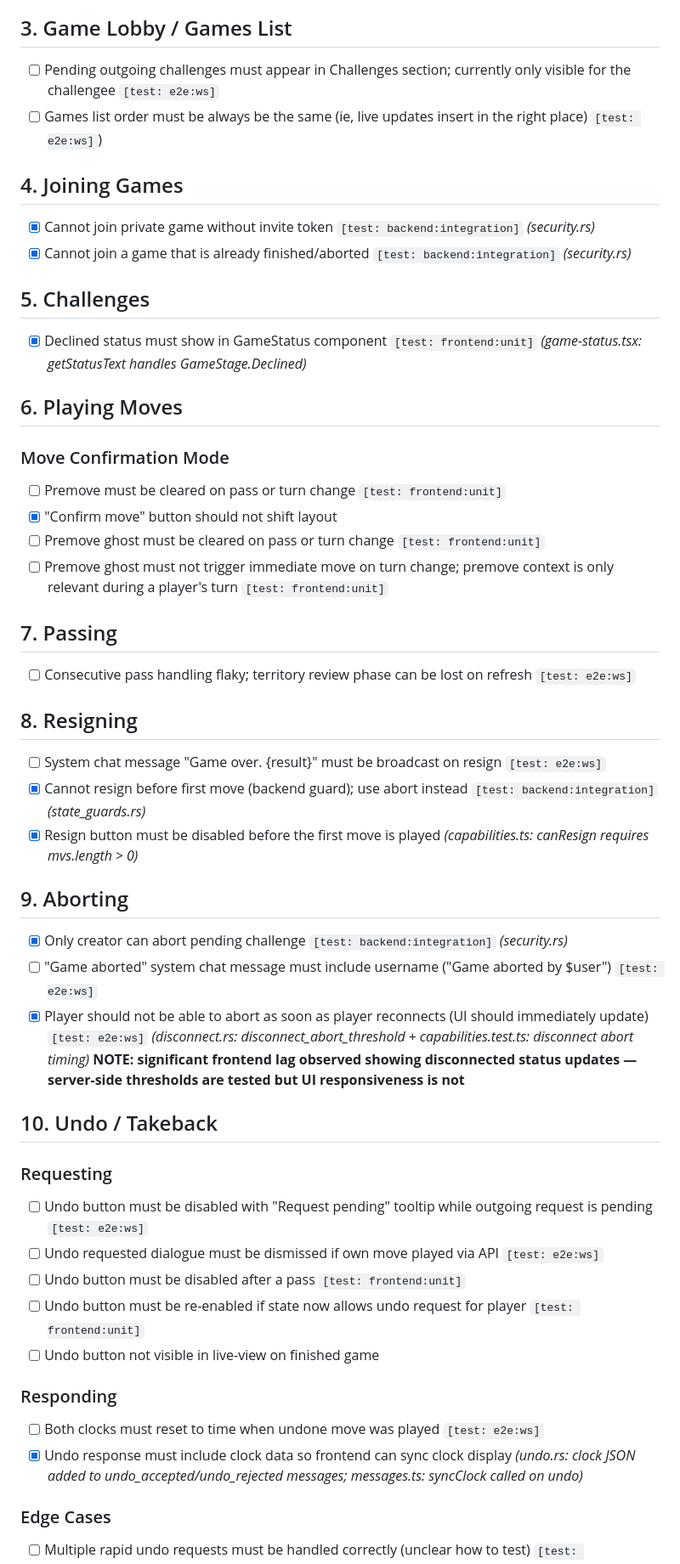
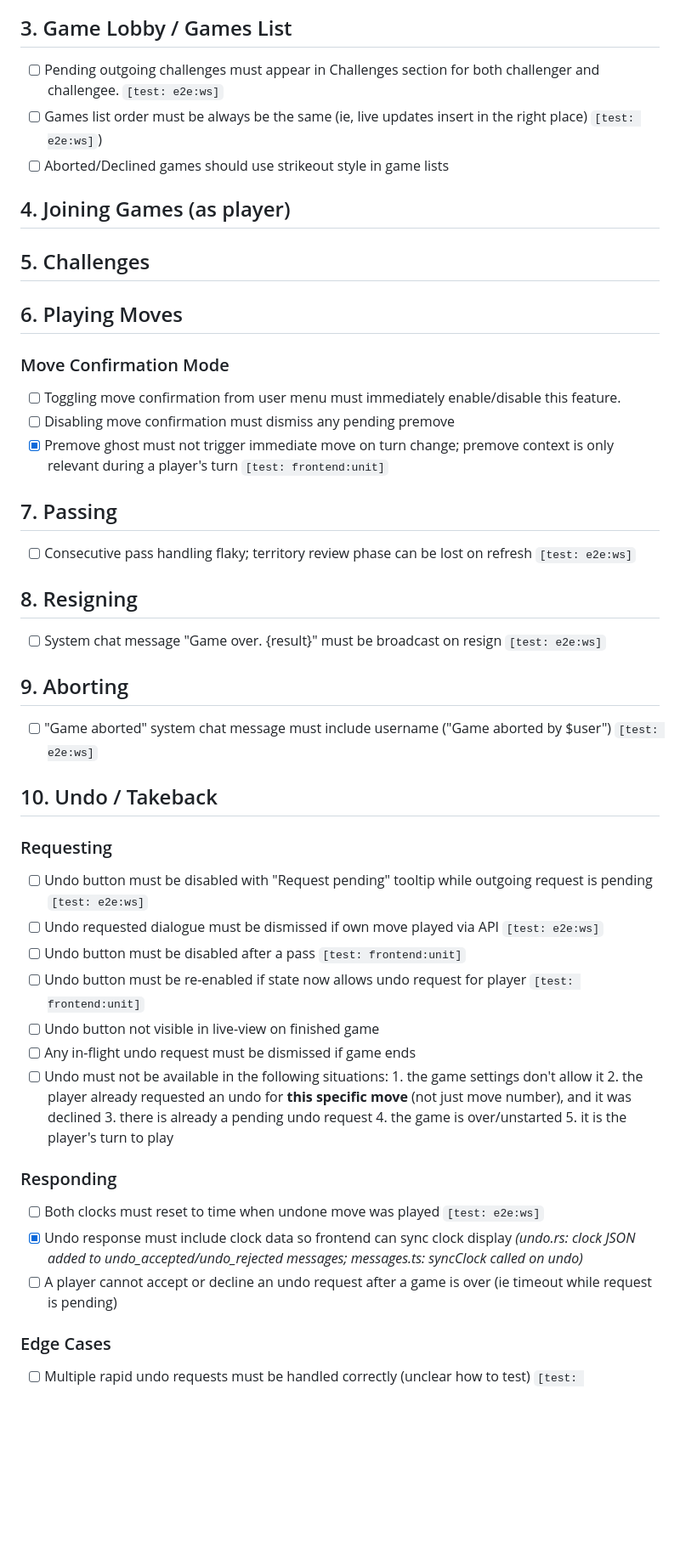
Before and after one commit to sqwxl/seki, a Markdown page: ISSUES.md, the part around one of its changes. Shown at 85% size. Drawn GitHub-style; blank space fills up the shorter version.

```diff
--- a/ISSUES.md
+++ b/ISSUES.md
@@ -55,26 +34,21 @@
 
 ## 3. Game Lobby / Games List
 
-- [ ] Pending outgoing challenges must appear in Challenges section; currently only visible for the challengee `[test: e2e:ws]`
+- [ ] Pending outgoing challenges must appear in Challenges section for both challenger and challengee. `[test: e2e:ws]`
 - [ ] Games list order must be always be the same (ie, live updates insert in the right place) `[test: e2e:ws]`)
+- [ ] Aborted/Declined games should use strikeout style in game lists
 
-## 4. Joining Games
-
-- [x] Cannot join private game without invite token `[test: backend:integration]` _(security.rs)_
-- [x] Cannot join a game that is already finished/aborted `[test: backend:integration]` _(security.rs)_
+## 4. Joining Games (as player)
 
 ## 5. Challenges
-
-- [x] Declined status must show in GameStatus component `[test: frontend:unit]` _(game-status.tsx: getStatusText handles GameStage.Declined)_
 
 ## 6. Playing Moves
 
 ### Move Confirmation Mode
 
-- [ ] Premove must be cleared on pass or turn change `[test: frontend:unit]`
-- [x] "Confirm move" button should not shift layout
-- [ ] Premove ghost must be cleared on pass or turn change `[test: frontend:unit]`
-- [ ] Premove ghost must not trigger immediate move on turn change; premove context is only relevant during a player's turn `[test: frontend:unit]`
+- [ ] Toggling move confirmation from user menu must immediately enable/disable this feature.
+- [ ] Disabling move confirmation must dismiss any pending premove
+- [x] Premove ghost must not trigger immediate move on turn change; premove context is only relevant during a player's turn `[test: frontend:unit]`
 
 ## 7. Passing
 
@@ -83,14 +57,10 @@
 ## 8. Resigning
 
 - [ ] System chat message "Game over. {result}" must be broadcast on resign `[test: e2e:ws]`
-- [x] Cannot resign before first move (backend guard); use abort instead `[test: backend:integration]` _(state_guards.rs)_
-- [x] Resign button must be disabled before the first move is played _(capabilities.ts: canResign requires mvs.length > 0)_
 
 ## 9. Aborting
 
-- [x] Only creator can abort pending challenge `[test: backend:integration]` _(security.rs)_
 - [ ] "Game aborted" system chat message must include username ("Game aborted by $user") `[test: e2e:ws]`
-- [x] Player should not be able to abort as soon as player reconnects (UI should immediately update) `[test: e2e:ws]` _(disconnect.rs: disconnect_abort_threshold + capabilities.test.ts: disconnect abort timing)_ **NOTE: significant frontend lag observed showing disconnected status updates — server-side thresholds are tested but UI responsiveness is not**
 
 ## 10. Undo / Takeback
 
@@ -101,11 +71,14 @@
 - [ ] Undo button must be disabled after a pass `[test: frontend:unit]`
 - [ ] Undo button must be re-enabled if state now allows undo request for player `[test: frontend:unit]`
 - [ ] Undo button not visible in live-view on finished game
+- [ ] Any in-flight undo request must be dismissed if game ends
+- [ ] Undo must not be available in the following situations: 1. the game settings don't allow it 2. the player already requested an undo for **this specific move** (not just move number), and it was declined 3. there is already a pending undo request 4. the game is over/unstarted 5. it is the player's turn to play
 
 ### Responding
 
 - [ ] Both clocks must reset to time when undone move was played `[test: e2e:ws]`
 - [x] Undo response must include clock data so frontend can sync clock display _(undo.rs: clock JSON added to undo_accepted/undo_rejected messages; messages.ts: syncClock called on undo)_
+- [ ] A player cannot accept or decline an undo request after a game is over (ie timeout while request is pending)
 
 ### Edge Cases
 
```
Also changed, not shown: other parts of ISSUES.md (+4 -25 lines).
